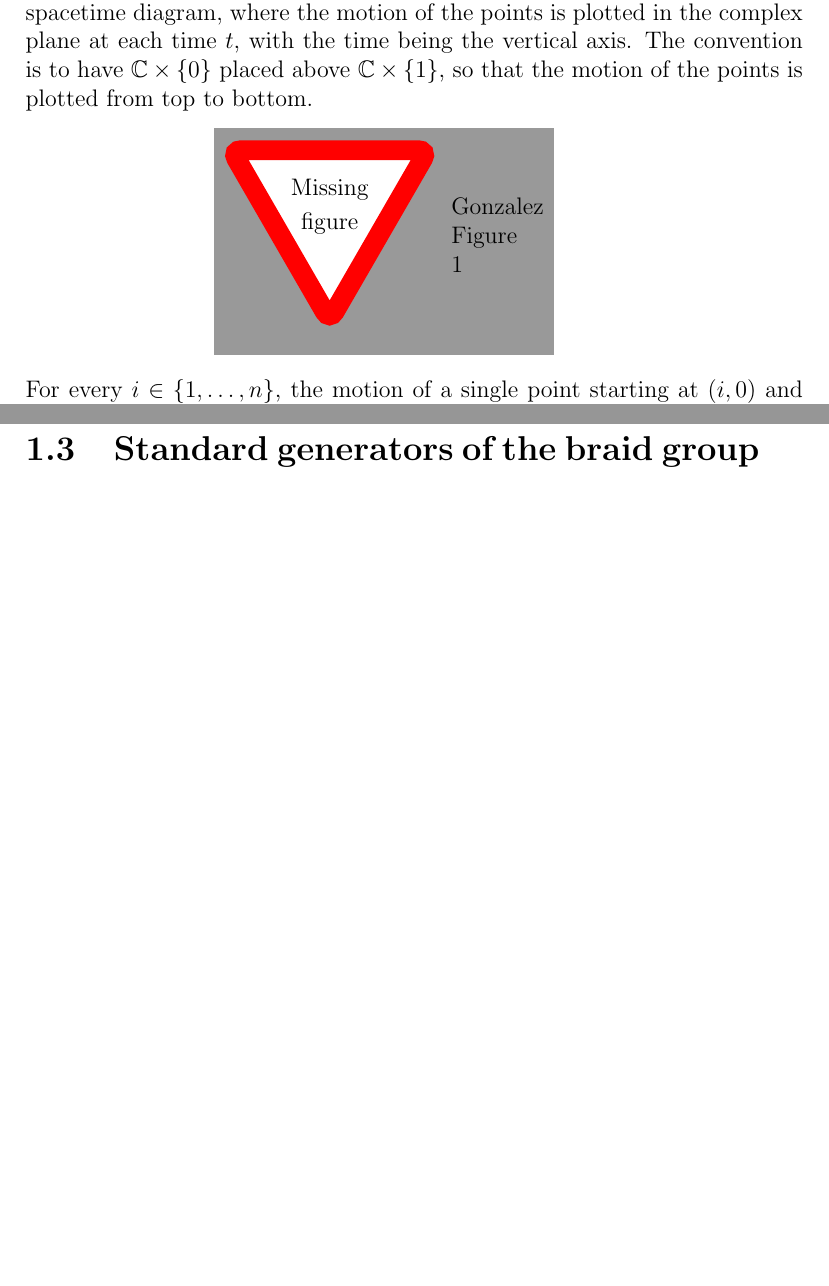
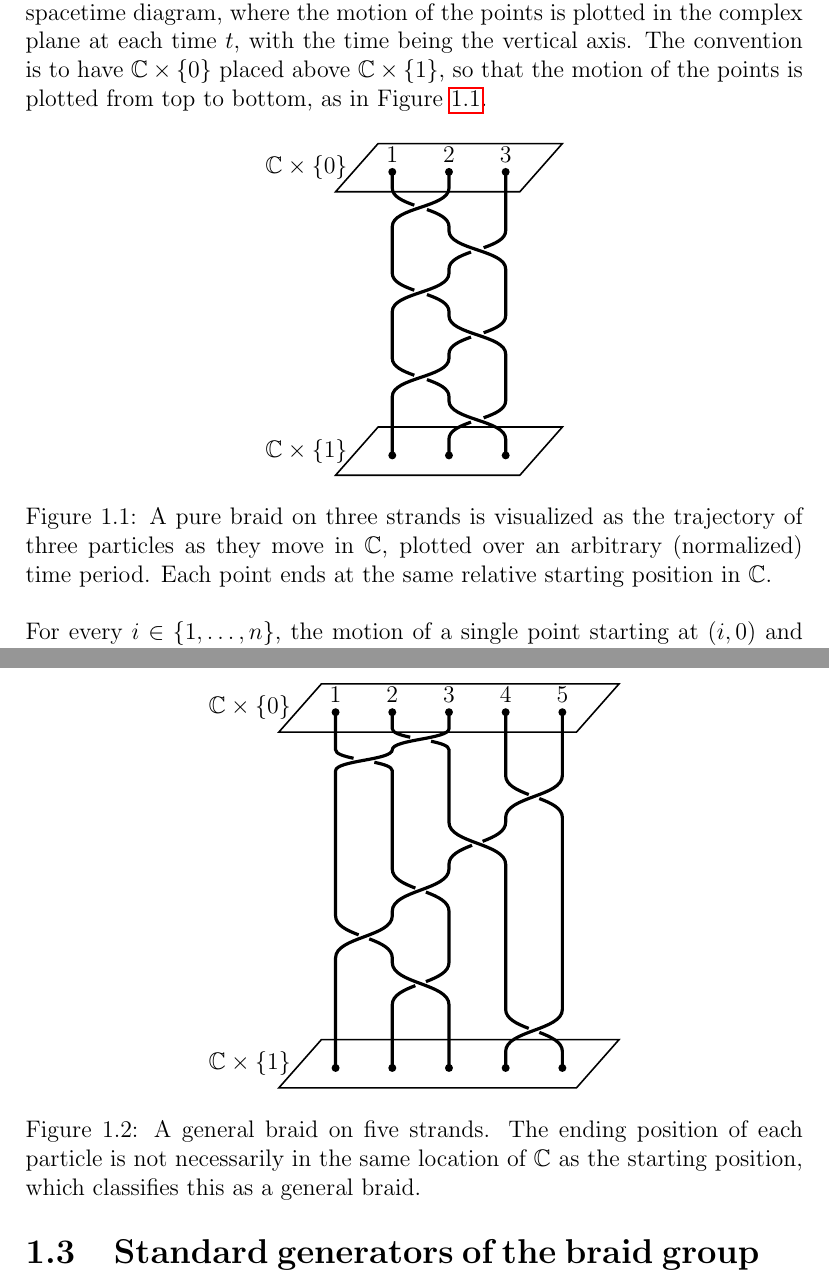
Before and after one commit to MaxVarverakis/599-Representation-Theory, a LaTeX thesis (Thesis/main.tex, which reads Thesis/TikZ/C_braid.tikz, Thesis/TikZ/C_pure_braid.tikz, Thesis/chapters/The_Braid_Group.tex): two parts of pages 4 and 5 of 18 before the commit and two parts of pages 4 and 6 of 19 after it, joined at a grey line, cut so that both start at the same text, the shorter picture padded with empty space. Compiled offline with pdfLaTeX.

Commit message:
Traditional braid vis diagrams

```diff
--- /dev/null
+++ b/Thesis/TikZ/C_braid.tikz
@@ -0,0 +1,32 @@
+\usetikzlibrary{shapes.geometric}
+\begin{tikzpicture}[
+    braid/.cd,
+    crossing convention=under,
+    crossing height = .825cm,
+    gap = .0625,
+    ultra thick
+]
+\pic (b) {braid={s_{1-3} s_4 s_3^{-1} s_2 s_1 s_2^{-1} s_4}};
+
+\foreach \i in {1,...,5} {
+    \fill (b-\i-s) circle (2pt) node[above] {$\i$};
+    \fill (b-\i-e) circle (2pt);
+}
+
+\coordinate (t1) at ($(b-1-s) + (-.25cm,.5cm)$);
+\coordinate (t2) at ($(b-5-s) + (1cm,.5cm)$);
+\coordinate (t3) at ($(b-5-s) + (.25cm,-.35cm)$);
+\coordinate (t4) at ($(b-1-s) + (-1cm,-.35cm)$);
+
+\coordinate (b1) at ($(b-5-e) + (-.25cm,.5cm)$);
+\coordinate (b2) at ($(b-2-e) + (1cm,.5cm)$);
+\coordinate (b3) at ($(b-2-e) + (.25cm,-.35cm)$);
+\coordinate (b4) at ($(b-5-e) + (-1cm,-.35cm)$);
+
+\draw[thick] (t1) -- (t2) -- (t3) -- (t4) -- cycle;
+\draw[thick] (b1) -- (b2) -- (b3) -- (b4) -- cycle;
+
+\node[left] at ($(t1)!.5!(t4)$) {$\C\times\left\{ 0 \right\}$};
+\node[left] at ($(b1)!.5!(b4)$) {$\C\times\left\{ 1 \right\}$};
+
+\end{tikzpicture}
--- /dev/null
+++ b/Thesis/TikZ/C_pure_braid.tikz
@@ -0,0 +1,32 @@
+\usetikzlibrary{shapes.geometric}
+\begin{tikzpicture}[
+    braid/.cd,
+    crossing convention=under,
+    crossing height = .75cm,
+    gap = .075,
+    ultra thick
+]
+\pic (b) {braid={s_1 s_2^{-1} s_1 s_2^{-1} s_1 s_2^{-1}}};
+
+\foreach \i in {1,...,3} {
+    \fill (b-\i-s) circle (2pt) node[above] {$\i$};
+    \fill (b-\i-e) circle (2pt);
+}
+
+\coordinate (t1) at ($(b-1-s) + (-.25cm,.5cm)$);
+\coordinate (t2) at ($(b-3-s) + (1cm,.5cm)$);
+\coordinate (t3) at ($(b-3-s) + (.25cm,-.35cm)$);
+\coordinate (t4) at ($(b-1-s) + (-1cm,-.35cm)$);
+
+\coordinate (b1) at ($(b-1-e) + (-.25cm,.5cm)$);
+\coordinate (b2) at ($(b-3-e) + (1cm,.5cm)$);
+\coordinate (b3) at ($(b-3-e) + (.25cm,-.35cm)$);
+\coordinate (b4) at ($(b-1-e) + (-1cm,-.35cm)$);
+
+\draw[thick] (t1) -- (t2) -- (t3) -- (t4) -- cycle;
+\draw[thick] (b1) -- (b2) -- (b3) -- (b4) -- cycle;
+
+\node[left] at ($(t1)!.5!(t4)$) {$\C\times\left\{ 0 \right\}$};
+\node[left] at ($(b1)!.5!(b4)$) {$\C\times\left\{ 1 \right\}$};
+
+\end{tikzpicture}
--- a/Thesis/chapters/The_Braid_Group.tex
+++ b/Thesis/chapters/The_Braid_Group.tex
@@ -19,9 +19,13 @@ We can think of a pure braid as a loop in $M_n$:
 \end{align*}
 with some base point. Conventionally, we define the base point as the $n$-tuple of integers $(1,2,3,\dots,n)\in \C^n$. Then a pure braid can be though of the motion of these points in the complex plane as $t$ ranges from 0 to 1 in which $\beta_i(t)$ is defined and $\beta_i(t)\neq \beta_j(t)$ for every $t\in[0,1]$ and $i\neq j\in\left\{ 1,2,\dots,n \right\}$. Because each $\beta_i$ is a loop, it must start and end at the point $i$ (e.g., $\beta_i(0)=\beta_i(1)=i$). Recall that the loops are actually equivalence classes of loops under homotopy. As a result, we can continuously deform the motion of the $n$ points while maintaining the same pure braid (up to equivalence) so long as we preserve the pairwise distinction of the points for all time $t\in[0,1]$.
 
-A common visualization of pure braids is to plot the motion of the points in 3-dimensional space. For each $t\in [0,1]$, we draw the points $\left( \beta_i(t),t \right)$ in $\C\times[0,1]$ for every $i\in\left\{ 1,\dots,n \right\}$. The space $\C\times[0,1]$ can be thought of as a spacetime diagram, where the motion of the points is plotted in the complex plane at each time $t$, with the time being the vertical axis. The convention is to have $\C\times\left\{ 0 \right\}$ placed above $\C\times\left\{ 1 \right\}$, so that the motion of the points is plotted from top to bottom.
+A common visualization of pure braids is to plot the motion of the points in 3-dimensional space. For each $t\in [0,1]$, we draw the points $\left( \beta_i(t),t \right)$ in $\C\times[0,1]$ for every $i\in\left\{ 1,\dots,n \right\}$. The space $\C\times[0,1]$ can be thought of as a spacetime diagram, where the motion of the points is plotted in the complex plane at each time $t$, with the time being the vertical axis. The convention is to have $\C\times\left\{ 0 \right\}$ placed above $\C\times\left\{ 1 \right\}$, so that the motion of the points is plotted from top to bottom, as in \cref{fig:C_pure_braid}.
 
-\missingfigure[figwidth=6cm]{Gonzalez Figure 1}
+\begin{figure}[htbp]
+    \centering
+    \input{TikZ/C_pure_braid.tikz}
+    \caption{A pure braid on three strands is visualized as the trajectory of three particles as they move in $\C$, plotted over an arbitrary (normalized) time period. Each point ends at the same relative starting position in $\C$.}\label{fig:C_pure_braid}
+\end{figure}
 
 For every $i\in\left\{ 1,\dots,n \right\}$, the motion of a single point starting at $(i,0)$ and ending at $(i,1)$ is known as the $i$-th \textit{strand} of the pure braid. This can also be described by the $i$-th projection of the $n$-tuple $\beta(t)$. Thus, two braids are equivalent under homotopy if, for every moment of a continuous deformation of the $n$ strands in $\C\times [0,1]$, the (fixed) endpoints $((1,0),(2,0),\dots,(n,0))$ and $((1,1),(2,1),\dots,(n,1))$ are connected by strands that are pairwise disjoint where each strand intersects the plane $\C\times\left\{ t \right\}$ exactly once for every $t\in[0,1]$.
 
@@ -34,7 +38,14 @@ In the previous section, we defined pure braids in which the endpoints of each s
     The braid group on $n$ strands is the fundamental group of $N_n$, denoted $B_n = \pi_1(N_n)$.
 \end{definition}
 
-The visualization of a braid is the same as in the case of pure braids, only now the endpoints of each strand do not necessarily match the starting points. For example, the $i$-th strand may start at the point $(i,0)$ but end at the point $(j,1)$ for $i,j\in\left\{ 1,\dots,n \right\}$. The equivalence of strands is still defined as before under the homotopy of loops. Loop concatenation defines the multiplication of braids, as before.
+The visualization of a braid is the same as in the case of pure braids, only now the endpoints of each strand do not necessarily match the starting points, as illustrated \cref{fig:C_general_braid}. For example, the $i$-th strand may start at the point $(i,0)$ but end at the point $(j,1)$ for $i,j\in\left\{ 1,\dots,n \right\}$. The equivalence of strands is still defined as before under the homotopy of loops. Loop concatenation defines the multiplication of braids, as before.
+
+% \missingfigure[figwidth=6cm]{Gonzalez Figure 1}
+\begin{figure}[htbp]
+    \centering
+    \input{TikZ/C_braid.tikz}
+    \caption{A general braid on five strands. The ending position of each particle is not necessarily in the same location of $\C$ as the starting position, which classifies this as a general braid.}\label{fig:C_general_braid}
+\end{figure}
 
 Note that for $n\geq 1$ there is a natural inclusion $\iota:B_n\hookrightarrow B_{n+1}$ in which we add a new strand to any $\beta\in B_n$ that does not interact with the other strands.
 
```
Also changed, not shown: Thesis/TikZ/sigma_i_strand.tikz (+1 -1 lines), Thesis/chapters/tikz_test.tex (+1 -1 lines), Thesis/main.pdf, Thesis/chapters/The_Braid_Group.tex (2 more changed lines), 4 other files.
